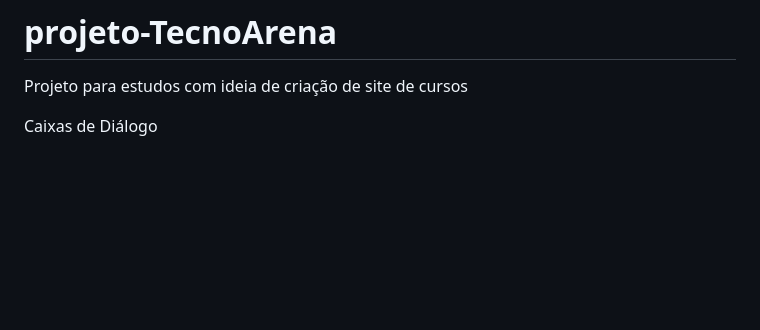
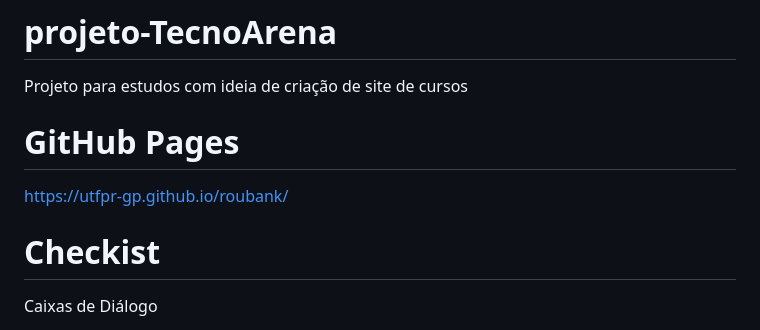
Before and after one commit to alefjuan/projeto-TecnoArena, a Markdown page: README.md, the part around the change. GitHub-like rendering; blank space fills up the shorter version.

```diff
--- a/README.md
+++ b/README.md
@@ -1,6 +1,11 @@
 # projeto-TecnoArena
 Projeto para estudos com ideia de criação de site de cursos
 
+# GitHub Pages
+
+<https://utfpr-gp.github.io/roubank/>
+
+# Checkist
 
 Caixas de Diálogo
 
```
